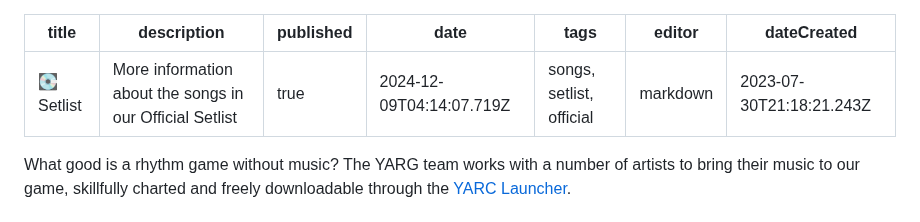
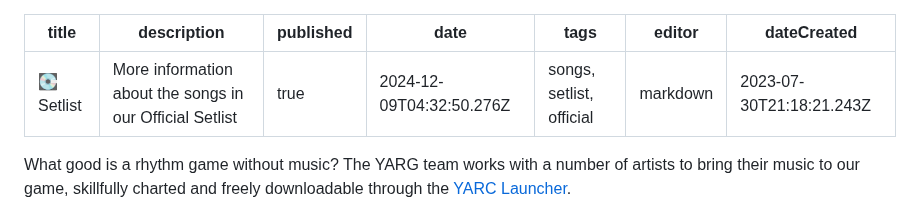
Before and after one commit to YARC-Official/docs, a Markdown page: songs/Setlist.md, the part around one of its changes. Drawn GitHub-style.

Commit message:
docs: update songs/Setlist

```diff
--- a/songs/Setlist.md
+++ b/songs/Setlist.md
@@ -2,7 +2,7 @@
 title: 💽 Setlist
 description: More information about the songs in our Official Setlist
 published: true
-date: 2024-12-09T04:14:07.719Z
+date: 2024-12-09T04:32:50.276Z
 tags: songs, setlist, official
 editor: markdown
 dateCreated: 2023-07-30T21:18:21.243Z
```
Also changed, not shown: other parts of songs/Setlist.md (+1 -1 lines).
